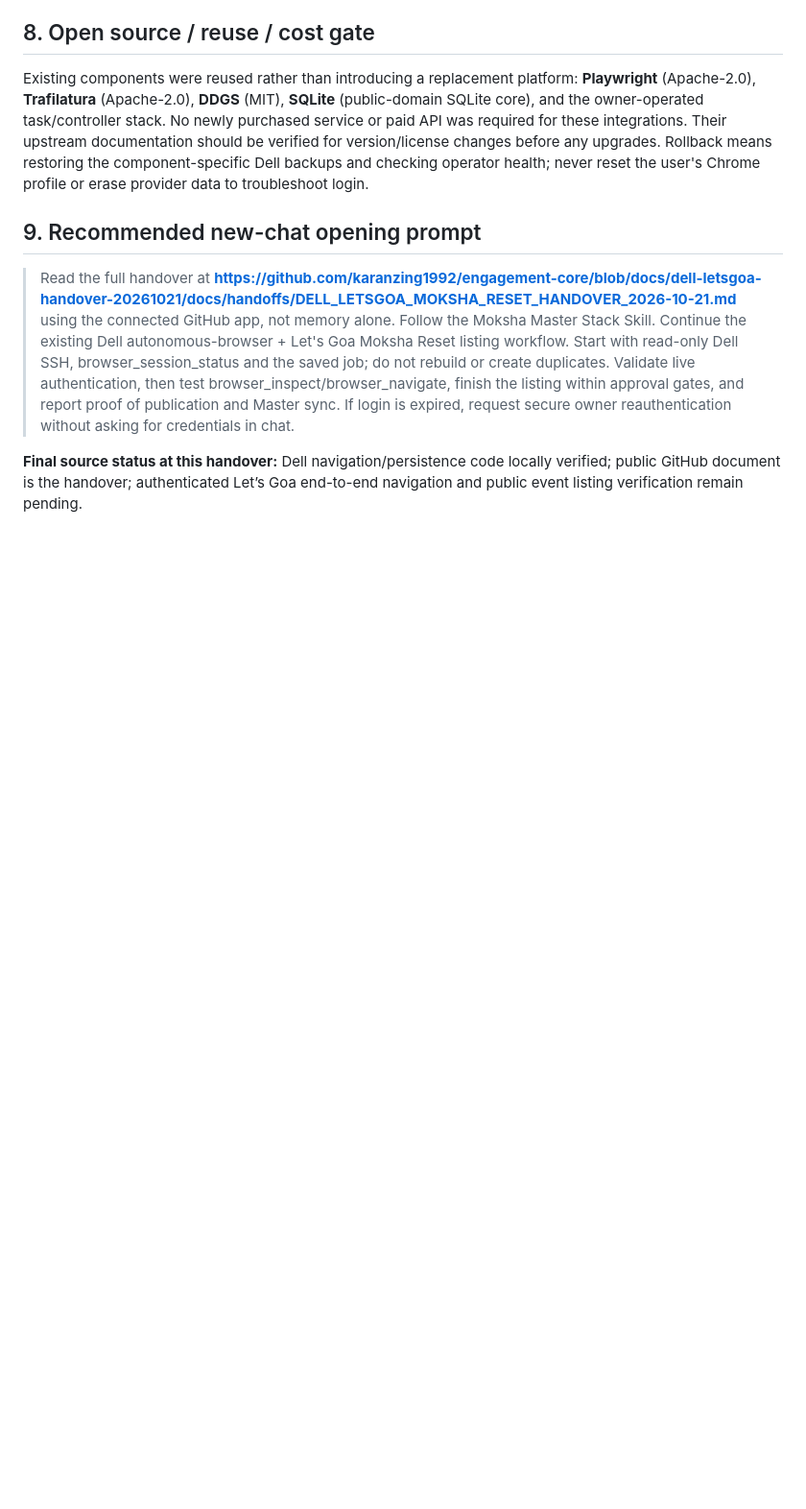
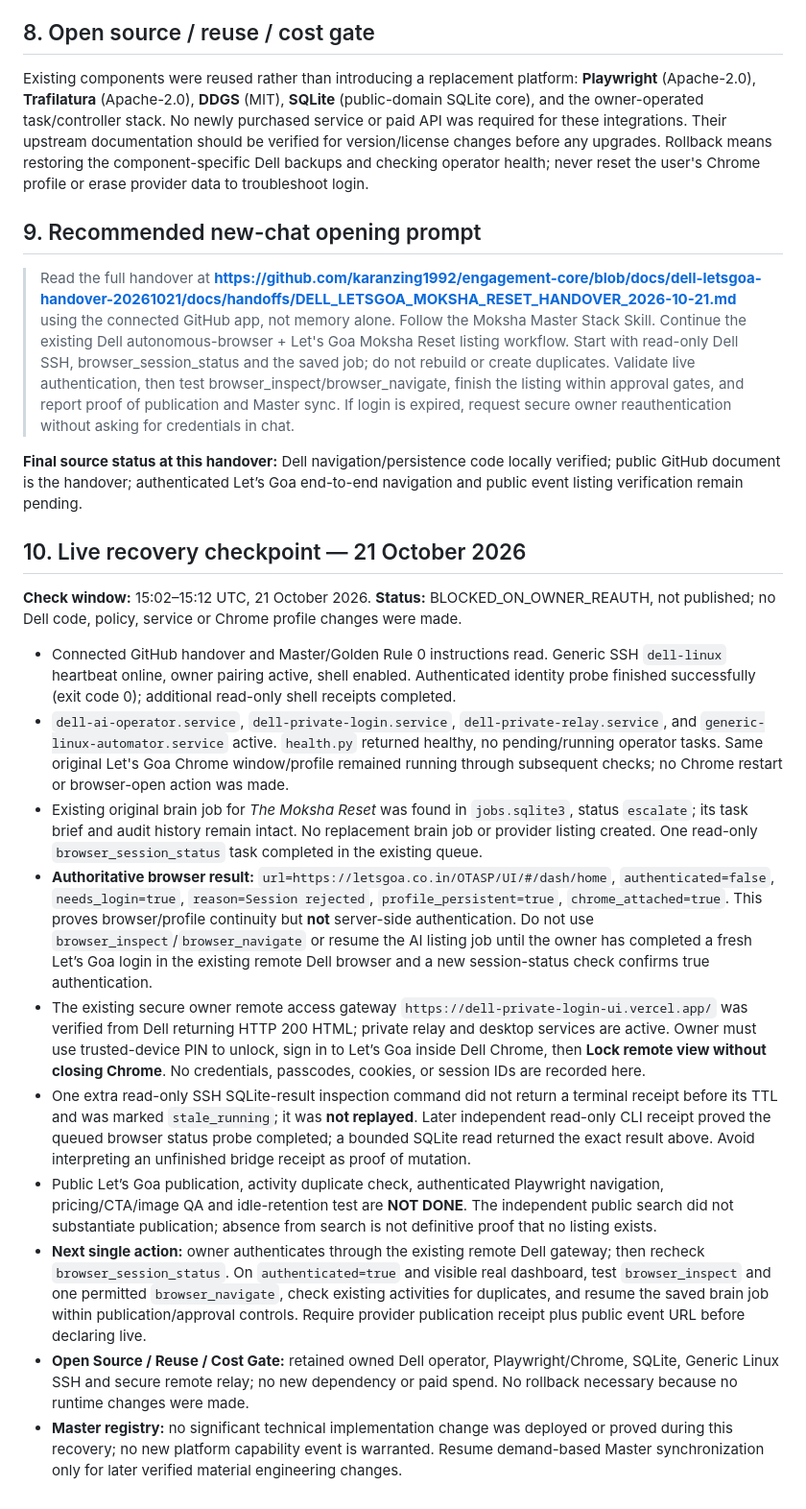
Before and after one commit to karanzing1992/engagement-core, a Markdown page: docs/handoffs/DELL_LETSGOA_MOKSHA_RESET_HANDOVER_2026-10-21.md, the part around the change. Shown at 96% size. Rendered like a GitHub page; blank space fills up the shorter version.

Commit message:
docs: checkpoint verified Dell operator and LetsGoa auth blocker

```diff
--- a/docs/handoffs/DELL_LETSGOA_MOKSHA_RESET_HANDOVER_2026-10-21.md
+++ b/docs/handoffs/DELL_LETSGOA_MOKSHA_RESET_HANDOVER_2026-10-21.md
@@ -134,3 +134,19 @@ Existing components were reused rather than introducing a replacement platform:
 > Read the full handover at **https://github.com/karanzing1992/engagement-core/blob/docs/dell-letsgoa-handover-20261021/docs/handoffs/DELL_LETSGOA_MOKSHA_RESET_HANDOVER_2026-10-21.md** using the connected GitHub app, not memory alone. Follow the Moksha Master Stack Skill. Continue the existing Dell autonomous-browser + Let's Goa Moksha Reset listing workflow. Start with read-only Dell SSH, browser_session_status and the saved job; do not rebuild or create duplicates. Validate live authentication, then test browser_inspect/browser_navigate, finish the listing within approval gates, and report proof of publication and Master sync. If login is expired, request secure owner reauthentication without asking for credentials in chat.
 
 **Final source status at this handover:** Dell navigation/persistence code locally verified; public GitHub document is the handover; authenticated Let’s Goa end-to-end navigation and public event listing verification remain pending.
+
+
+## 10. Live recovery checkpoint — 21 October 2026
+
+**Check window:** 15:02–15:12 UTC, 21 October 2026. **Status:** BLOCKED_ON_OWNER_REAUTH, not published; no Dell code, policy, service or Chrome profile changes were made.
+
+- Connected GitHub handover and Master/Golden Rule 0 instructions read. Generic SSH `dell-linux` heartbeat online, owner pairing active, shell enabled. Authenticated identity probe finished successfully (exit code 0); additional read-only shell receipts completed.
+- `dell-ai-operator.service`, `dell-private-login.service`, `dell-private-relay.service`, and `generic-linux-automator.service` active. `health.py` returned healthy, no pending/running operator tasks. Same original Let's Goa Chrome window/profile remained running through subsequent checks; no Chrome restart or browser-open action was made.
+- Existing original brain job for *The Moksha Reset* was found in `jobs.sqlite3`, status `escalate`; its task brief and audit history remain intact. No replacement brain job or provider listing created. One read-only `browser_session_status` task completed in the existing queue.
+- **Authoritative browser result:** `url=https://letsgoa.co.in/OTASP/UI/#/dash/home`, `authenticated=false`, `needs_login=true`, `reason=Session rejected`, `profile_persistent=true`, `chrome_attached=true`. This proves browser/profile continuity but **not** server-side authentication. Do not use `browser_inspect`/`browser_navigate` or resume the AI listing job until the owner has completed a fresh Let’s Goa login in the existing remote Dell browser and a new session-status check confirms true authentication.
+- The existing secure owner remote access gateway `https://dell-private-login-ui.vercel.app/` was verified from Dell returning HTTP 200 HTML; private relay and desktop services are active. Owner must use trusted-device PIN to unlock, sign in to Let’s Goa inside Dell Chrome, then **Lock remote view without closing Chrome**. No credentials, passcodes, cookies, or session IDs are recorded here.
+- One extra read-only SSH SQLite-result inspection command did not return a terminal receipt before its TTL and was marked `stale_running`; it was **not replayed**. Later independent read-only CLI receipt proved the queued browser status probe completed; a bounded SQLite read returned the exact result above. Avoid interpreting an unfinished bridge receipt as proof of mutation.
+- Public Let’s Goa publication, activity duplicate check, authenticated Playwright navigation, pricing/CTA/image QA and idle-retention test are **NOT DONE**. The independent public search did not substantiate publication; absence from search is not definitive proof that no listing exists.
+- **Next single action:** owner authenticates through the existing remote Dell gateway; then recheck `browser_session_status`. On `authenticated=true` and visible real dashboard, test `browser_inspect` and one permitted `browser_navigate`, check existing activities for duplicates, and resume the saved brain job within publication/approval controls. Require provider publication receipt plus public event URL before declaring live.
+- **Open Source / Reuse / Cost Gate:** retained owned Dell operator, Playwright/Chrome, SQLite, Generic Linux SSH and secure remote relay; no new dependency or paid spend. No rollback necessary because no runtime changes were made.
+- **Master registry:** no significant technical implementation change was deployed or proved during this recovery; no new platform capability event is warranted. Resume demand-based Master synchronization only for later verified material engineering changes.
```
